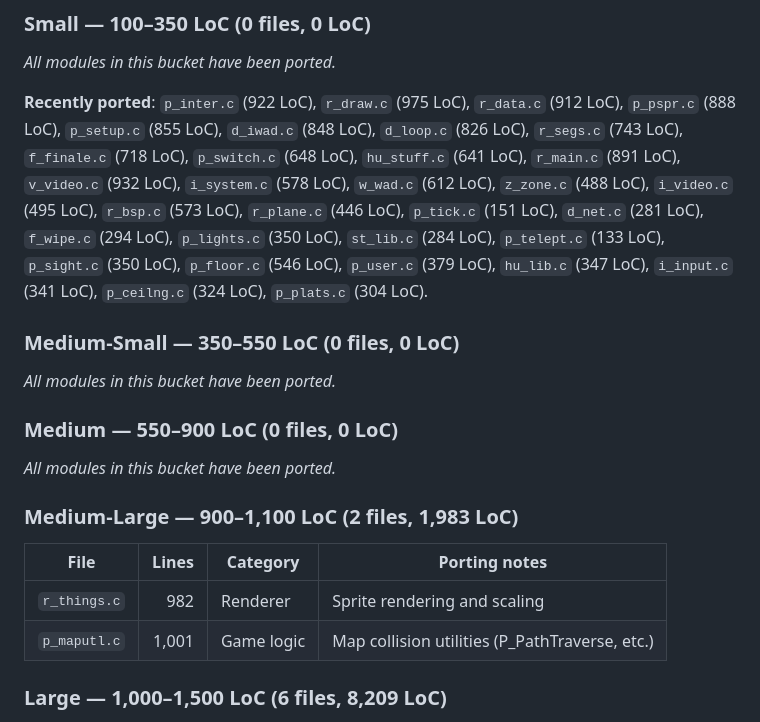
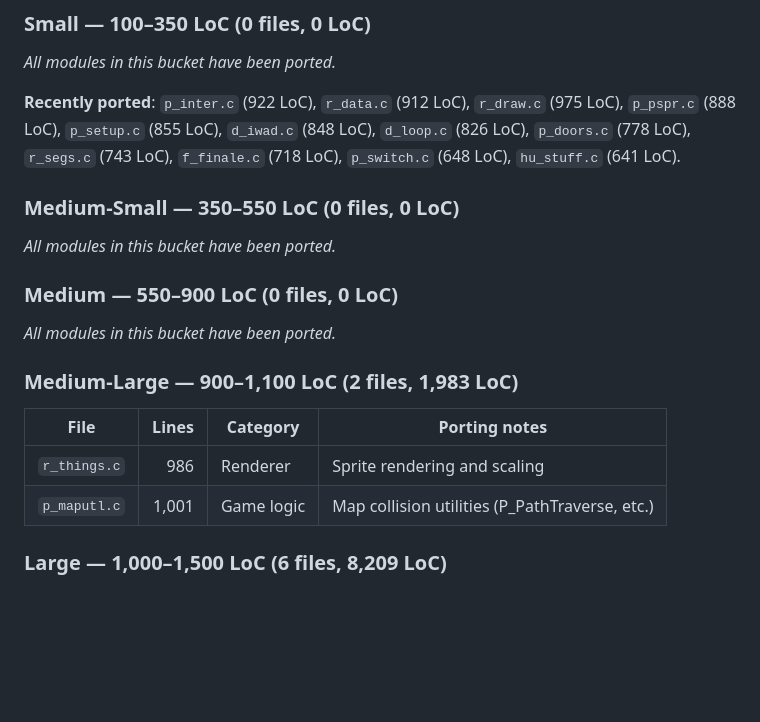
Before and after one commit to e10b/CoolerDoom, a Markdown page: PORT.md, the part around one of its changes. Rendered like a GitHub page; blank space fills up the shorter version.

```diff
--- a/PORT.md
+++ b/PORT.md
@@ -27,7 +27,7 @@ _All modules in this bucket have been ported._
 
 _All modules in this bucket have been ported._
 
-**Recently ported**: `p_inter.c` (922 LoC), `r_draw.c` (975 LoC), `r_data.c` (912 LoC), `p_pspr.c` (888 LoC), `p_setup.c` (855 LoC), `d_iwad.c` (848 LoC), `d_loop.c` (826 LoC), `r_segs.c` (743 LoC), `f_finale.c` (718 LoC), `p_switch.c` (648 LoC), `hu_stuff.c` (641 LoC), `r_main.c` (891 LoC), `v_video.c` (932 LoC), `i_system.c` (578 LoC), `w_wad.c` (612 LoC), `z_zone.c` (488 LoC), `i_video.c` (495 LoC), `r_bsp.c` (573 LoC), `r_plane.c` (446 LoC), `p_tick.c` (151 LoC), `d_net.c` (281 LoC), `f_wipe.c` (294 LoC), `p_lights.c` (350 LoC), `st_lib.c` (284 LoC), `p_telept.c` (133 LoC), `p_sight.c` (350 LoC), `p_floor.c` (546 LoC), `p_user.c` (379 LoC), `hu_lib.c` (347 LoC), `i_input.c` (341 LoC), `p_ceilng.c` (324 LoC), `p_plats.c` (304 LoC).
+**Recently ported**: `p_inter.c` (922 LoC), `r_data.c` (912 LoC), `r_draw.c` (975 LoC), `p_pspr.c` (888 LoC), `p_setup.c` (855 LoC), `d_iwad.c` (848 LoC), `d_loop.c` (826 LoC), `p_doors.c` (778 LoC), `r_segs.c` (743 LoC), `f_finale.c` (718 LoC), `p_switch.c` (648 LoC), `hu_stuff.c` (641 LoC).
 
 ### Medium-Small — 350–550 LoC (0 files, 0 LoC)
 
@@ -41,7 +41,7 @@ _All modules in this bucket have been ported._
 
 | File | Lines | Category | Porting notes |
 |------|------:|----------|---------------|
-| `r_things.c` | 982 | Renderer | Sprite rendering and scaling |
+| `r_things.c` | 986 | Renderer | Sprite rendering and scaling |
 | `p_maputl.c` | 1,001 | Game logic | Map collision utilities (P_PathTraverse, etc.) |
 
 ### Large — 1,000–1,500 LoC (6 files, 8,209 LoC)
```
Also changed, not shown: other parts of PORT.md (+48 -12 lines), AGENTS.md (+1 -1 lines), CLAUDE.md (+1 -1 lines).
